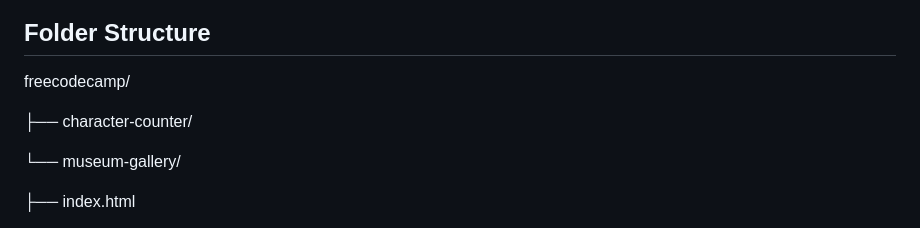
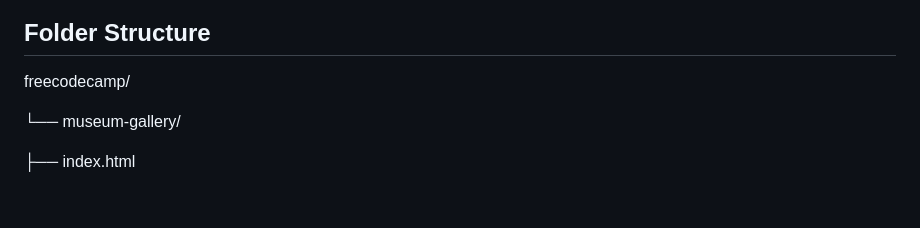
Before and after one commit to pacheco1810/dom-exercises, a Markdown page: freecodecamp/lightbox-viewer/README.md, the part around the change. Drawn GitHub-style; blank space fills up the shorter version.

```diff
--- a/freecodecamp/lightbox-viewer/README.md
+++ b/freecodecamp/lightbox-viewer/README.md
@@ -48,8 +48,6 @@ Build an interactive museum gallery that displays thumbnail images. When a thumb
 
 ## Folder Structure
 freecodecamp/
-
-├── character-counter/
 
 └── museum-gallery/
 
```
